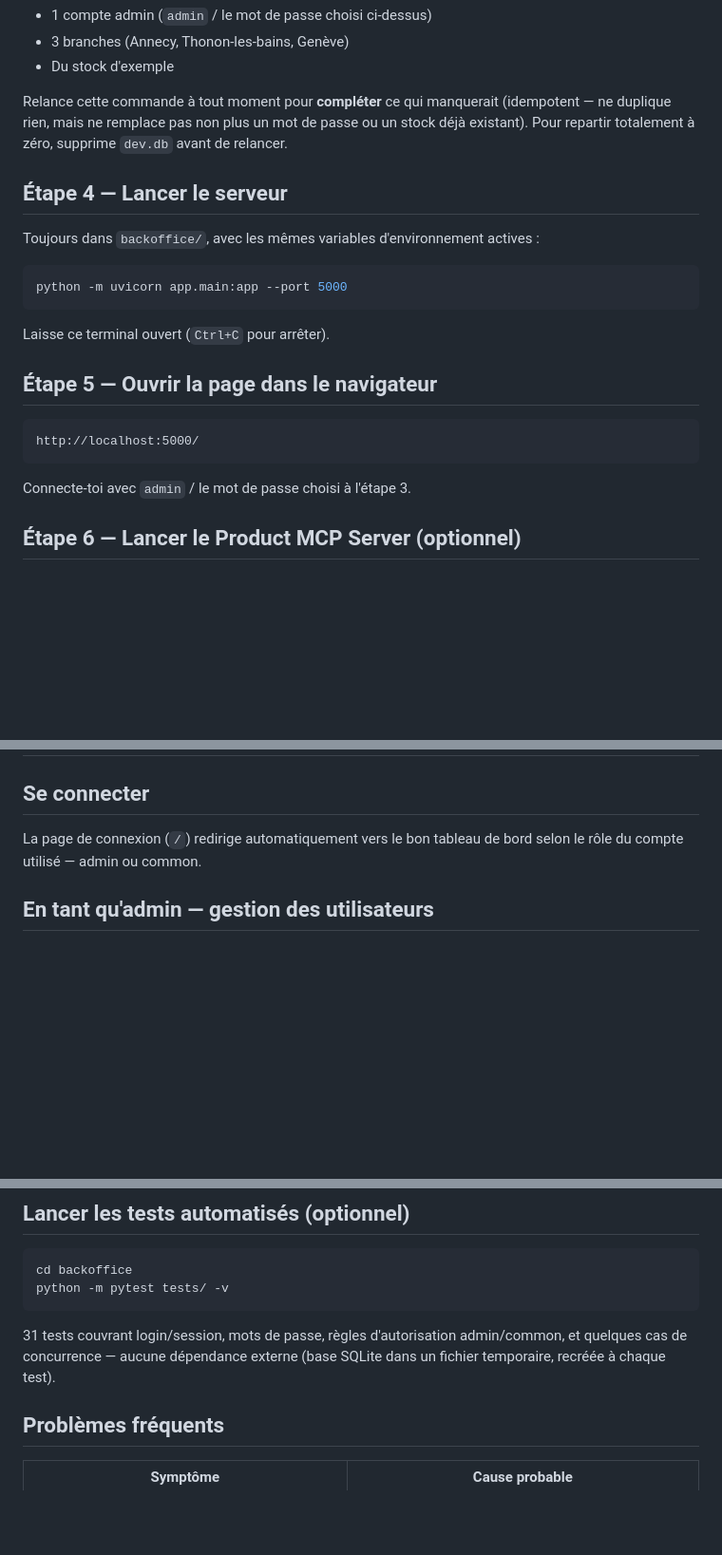
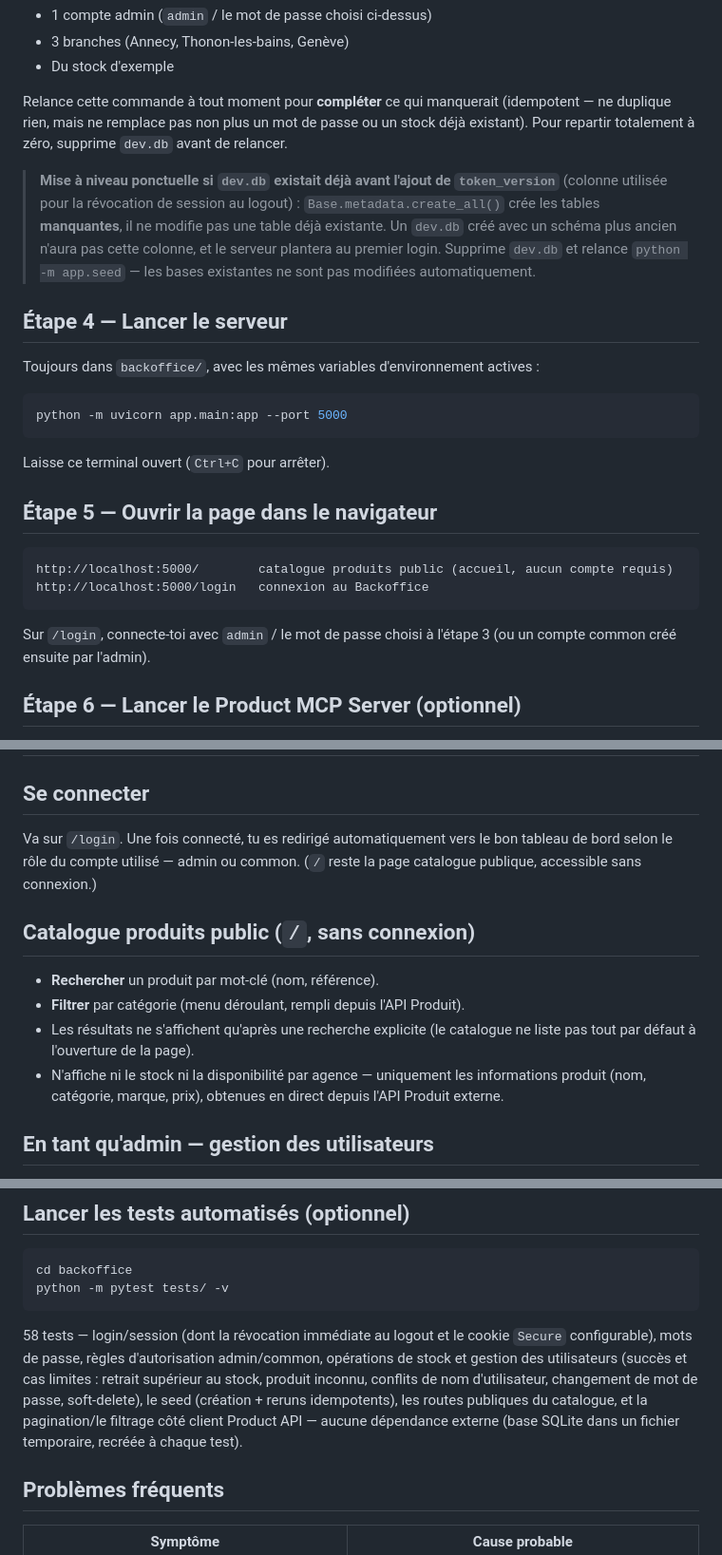
Before and after one commit to Rmxpvl/HBntory, a Markdown page: docs/local-run-guide.md, 3 parts joined by grey strips. Shown at 95% size. Rendered like a GitHub page; blank space fills up the shorter version.

````diff
--- a/docs/local-run-guide.md
+++ b/docs/local-run-guide.md
@@ -64,6 +67,14 @@ Relance cette commande à tout moment pour **compléter** ce qui manquerait
 passe ou un stock déjà existant). Pour repartir totalement à zéro, supprime
 `dev.db` avant de relancer.
 
+> **Mise à niveau ponctuelle si `dev.db` existait déjà avant l'ajout de
+> `token_version`** (colonne utilisée pour la révocation de session au
+> logout) : `Base.metadata.create_all()` crée les tables **manquantes**,
+> il ne modifie pas une table déjà existante. Un `dev.db` créé avec un
+> schéma plus ancien n'aura pas cette colonne, et le serveur plantera au
+> premier login. Supprime `dev.db` et relance `python -m app.seed` — les
+> bases existantes ne sont pas modifiées automatiquement.
+
 ## Étape 4 — Lancer le serveur
 
 Toujours dans `backoffice/`, avec les mêmes variables d'environnement actives :
@@ -76,11 +87,13 @@ Laisse ce terminal ouvert (`Ctrl+C` pour arrêter).
 
 ## Étape 5 — Ouvrir la page dans le navigateur
 
-```
-http://localhost:5000/
+```text
+http://localhost:5000/        catalogue produits public (accueil, aucun compte requis)
+http://localhost:5000/login   connexion au Backoffice
 ```
 
-Connecte-toi avec `admin` / le mot de passe choisi à l'étape 3.
+Sur `/login`, connecte-toi avec `admin` / le mot de passe choisi à
+l'étape 3 (ou un compte common créé ensuite par l'admin).
 
 ## Étape 6 — Lancer le Product MCP Server (optionnel)
 
@@ -111,8 +124,19 @@ http://127.0.0.1:8000/mcp
 
 ## Se connecter
 
-La page de connexion (`/`) redirige automatiquement vers le bon tableau de
-bord selon le rôle du compte utilisé — admin ou common.
+Va sur `/login`. Une fois connecté, tu es redirigé automatiquement vers le
+bon tableau de bord selon le rôle du compte utilisé — admin ou common.
+(`/` reste la page catalogue publique, accessible sans connexion.)
+
+## Catalogue produits public (`/`, sans connexion)
+
+- **Rechercher** un produit par mot-clé (nom, référence).
+- **Filtrer** par catégorie (menu déroulant, rempli depuis l'API Produit).
+- Les résultats ne s'affichent qu'après une recherche explicite (le
+  catalogue ne liste pas tout par défaut à l'ouverture de la page).
+- N'affiche ni le stock ni la disponibilité par agence — uniquement les
+  informations produit (nom, catégorie, marque, prix), obtenues en direct
+  depuis l'API Produit externe.
 
 ## En tant qu'admin — gestion des utilisateurs
 
@@ -156,9 +180,14 @@ cd backoffice
 python -m pytest tests/ -v
 ```
 
-31 tests couvrant login/session, mots de passe, règles d'autorisation
-admin/common, et quelques cas de concurrence — aucune dépendance externe
-(base SQLite dans un fichier temporaire, recréée à chaque test).
+58 tests — login/session (dont la révocation immédiate au logout et le
+cookie `Secure` configurable), mots de passe, règles d'autorisation
+admin/common, opérations de stock et gestion des utilisateurs (succès et
+cas limites : retrait supérieur au stock, produit inconnu, conflits de
+nom d'utilisateur, changement de mot de passe, soft-delete), le seed
+(création + reruns idempotents), les routes publiques du catalogue, et la
+pagination/le filtrage côté client Product API — aucune dépendance
+externe (base SQLite dans un fichier temporaire, recréée à chaque test).
 
 ## Problèmes fréquents
 
````
Also changed, not shown: other parts of docs/local-run-guide.md (+6 -3 lines), README.md (+37 -18 lines), docs/db-schema.md (+2 -0 lines).
